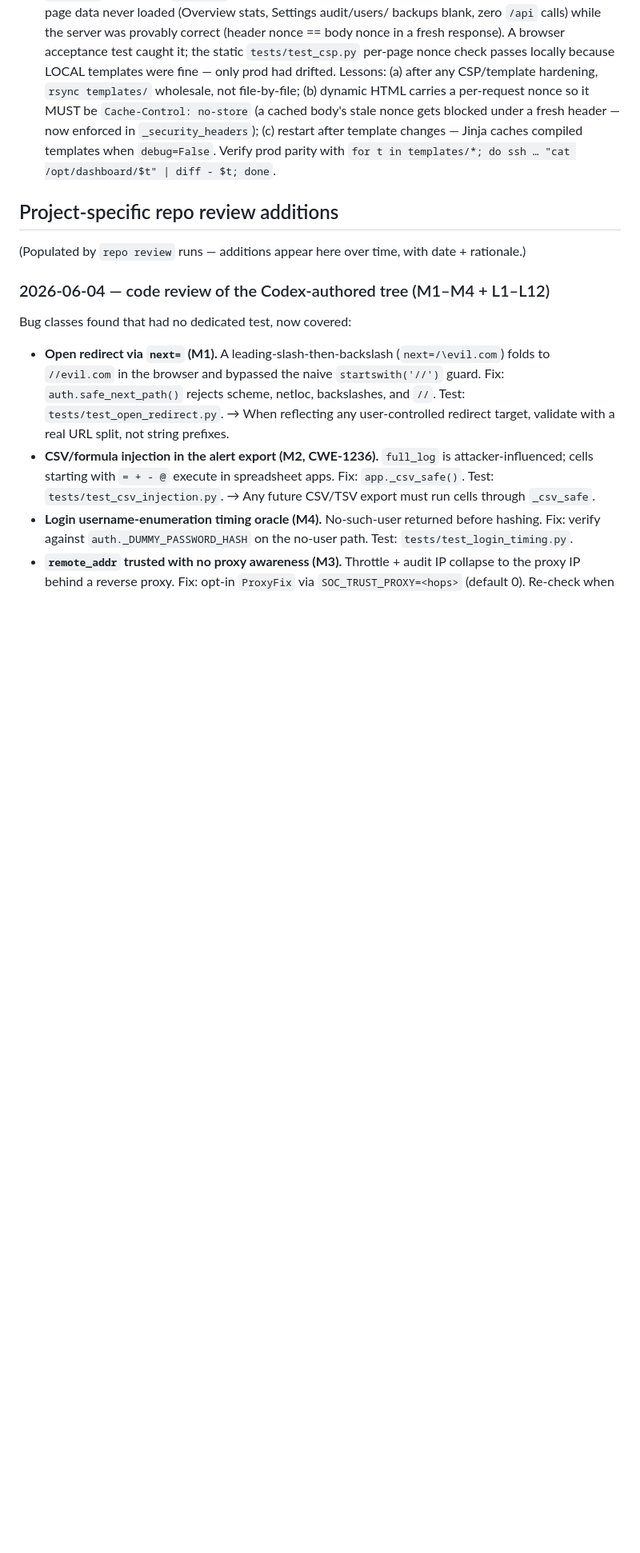
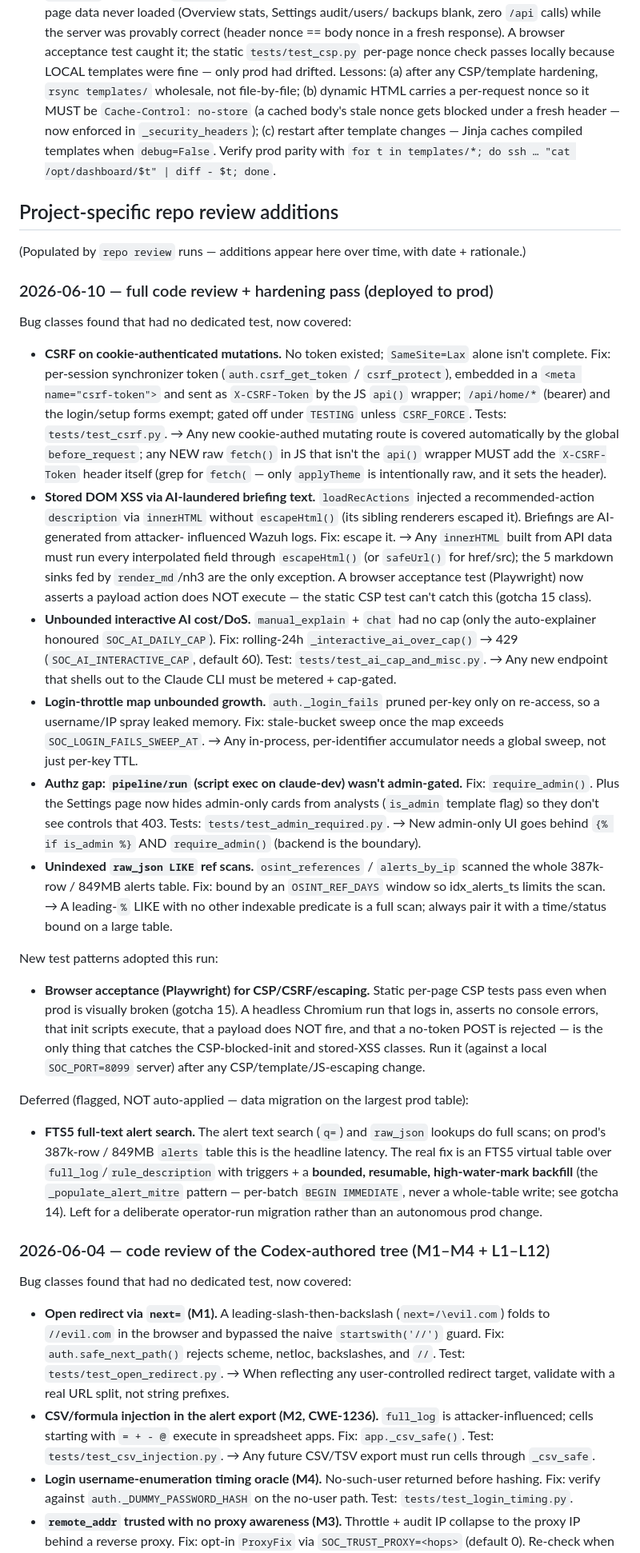
Before and after one commit to ajacks-595/homesoc, a Markdown page: CLAUDE.md, the part around the change. Shown at 80% size. GitHub-like rendering; blank space fills up the shorter version.

Commit message:
Docs: record 2026-06-10 review/hardening pass in CLAUDE.md additions
New test patterns + deferred FTS5 migration noted per the 'Extending this
section' convention (CSRF, XSS-in-rec-actions, AI cap, login-map sweep, authz
gating, ref-scan bound, browser-acceptance pattern).

Co-Authored-By: Claude Fable 5 <noreply@anthropic.com>

```diff
--- a/CLAUDE.md
+++ b/CLAUDE.md
@@ -938,6 +938,64 @@ listener.
 (Populated by `repo review` runs — additions appear here over time, with
 date + rationale.)
 
+### 2026-06-10 — full code review + hardening pass (deployed to prod)
+
+Bug classes found that had no dedicated test, now covered:
+
+- **CSRF on cookie-authenticated mutations.** No token existed; `SameSite=Lax`
+  alone isn't complete. Fix: per-session synchronizer token (`auth.csrf_get_token`
+  / `csrf_protect`), embedded in a `<meta name="csrf-token">` and sent as
+  `X-CSRF-Token` by the JS `api()` wrapper; `/api/home/*` (bearer) and the
+  login/setup forms exempt; gated off under `TESTING` unless `CSRF_FORCE`.
+  Tests: `tests/test_csrf.py`. → Any new cookie-authed mutating route is covered
+  automatically by the global `before_request`; any NEW raw `fetch()` in JS that
+  isn't the `api()` wrapper MUST add the `X-CSRF-Token` header itself (grep for
+  `fetch(` — only `applyTheme` is intentionally raw, and it sets the header).
+- **Stored DOM XSS via AI-laundered briefing text.** `loadRecActions` injected a
+  recommended-action `description` via `innerHTML` without `escapeHtml()` (its
+  sibling renderers escaped it). Briefings are AI-generated from attacker-
+  influenced Wazuh logs. Fix: escape it. → Any `innerHTML` built from API data
+  must run every interpolated field through `escapeHtml()` (or `safeUrl()` for
+  href/src); the 5 markdown sinks fed by `render_md`/nh3 are the only exception.
+  A browser acceptance test (Playwright) now asserts a payload action does NOT
+  execute — the static CSP test can't catch this (gotcha 15 class).
+- **Unbounded interactive AI cost/DoS.** `manual_explain` + `chat` had no cap
+  (only the auto-explainer honoured `SOC_AI_DAILY_CAP`). Fix: rolling-24h
+  `_interactive_ai_over_cap()` → 429 (`SOC_AI_INTERACTIVE_CAP`, default 60).
+  Test: `tests/test_ai_cap_and_misc.py`. → Any new endpoint that shells out to
+  the Claude CLI must be metered + cap-gated.
+- **Login-throttle map unbounded growth.** `auth._login_fails` pruned per-key
+  only on re-access, so a username/IP spray leaked memory. Fix: stale-bucket
+  sweep once the map exceeds `SOC_LOGIN_FAILS_SWEEP_AT`. → Any in-process,
+  per-identifier accumulator needs a global sweep, not just per-key TTL.
+- **Authz gap: `pipeline/run` (script exec on claude-dev) wasn't admin-gated.**
+  Fix: `require_admin()`. Plus the Settings page now hides admin-only cards from
+  analysts (`is_admin` template flag) so they don't see controls that 403.
+  Tests: `tests/test_admin_required.py`. → New admin-only UI goes behind
+  `{% if is_admin %}` AND `require_admin()` (backend is the boundary).
+- **Unindexed `raw_json LIKE` ref scans.** `osint_references` / `alerts_by_ip`
+  scanned the whole 387k-row / 849MB alerts table. Fix: bound by an
+  `OSINT_REF_DAYS` window so idx_alerts_ts limits the scan. → A leading-`%` LIKE
+  with no other indexable predicate is a full scan; always pair it with a
+  time/status bound on a large table.
+
+New test patterns adopted this run:
+- **Browser acceptance (Playwright) for CSP/CSRF/escaping.** Static per-page CSP
+  tests pass even when prod is visually broken (gotcha 15). A headless Chromium
+  run that logs in, asserts no console errors, that init scripts execute, that a
+  payload does NOT fire, and that a no-token POST is rejected — is the only thing
+  that catches the CSP-blocked-init and stored-XSS classes. Run it (against a
+  local `SOC_PORT=8099` server) after any CSP/template/JS-escaping change.
+
+Deferred (flagged, NOT auto-applied — data migration on the largest prod table):
+- **FTS5 full-text alert search.** The alert text search (`q=`) and `raw_json`
+  lookups do full scans; on prod's 387k-row / 849MB `alerts` table this is the
+  headline latency. The real fix is an FTS5 virtual table over
+  `full_log`/`rule_description` with triggers + a **bounded, resumable,
+  high-water-mark backfill** (the `_populate_alert_mitre` pattern — per-batch
+  `BEGIN IMMEDIATE`, never a whole-table write; see gotcha 14). Left for a
+  deliberate operator-run migration rather than an autonomous prod change.
+
 ### 2026-06-04 — code review of the Codex-authored tree (M1–M4 + L1–L12)
 
 Bug classes found that had no dedicated test, now covered:
```
